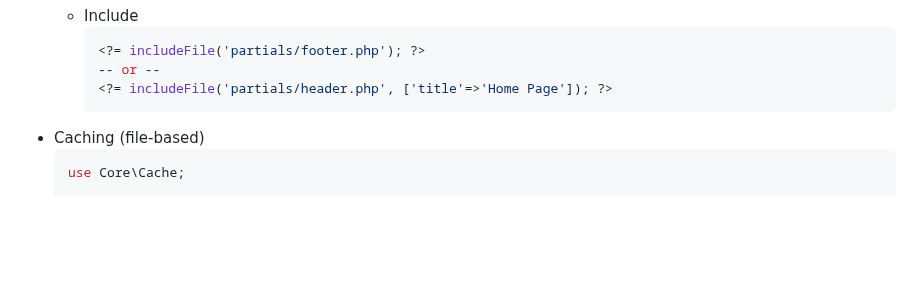
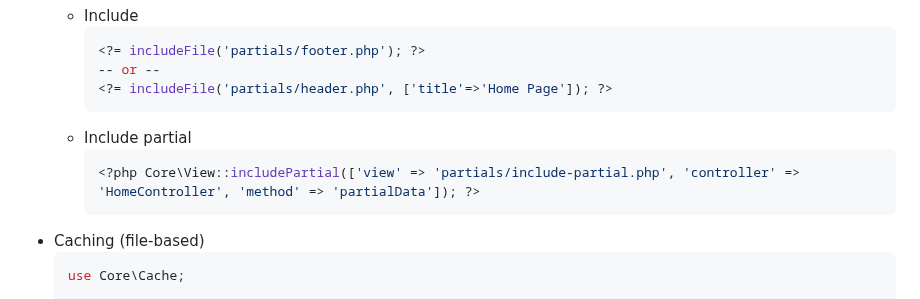
Before and after one commit to m-bilgi/PHPMVC, a Markdown page: README.md, the part around the change. Drawn GitHub-style; blank space fills up the shorter version.

````diff
--- a/README.md
+++ b/README.md
@@ -50,6 +50,10 @@ Stored procedure based php mvc project.
     <?= includeFile('partials/footer.php'); ?>
     -- or --
     <?= includeFile('partials/header.php', ['title'=>'Home Page']); ?>
+    ```
+  - Include partial
+    ```bash
+    <?php Core\View::includePartial(['view' => 'partials/include-partial.php', 'controller' => 'HomeController', 'method' => 'partialData']); ?>
     ```
 - Caching (file-based)
   ```bash
````
